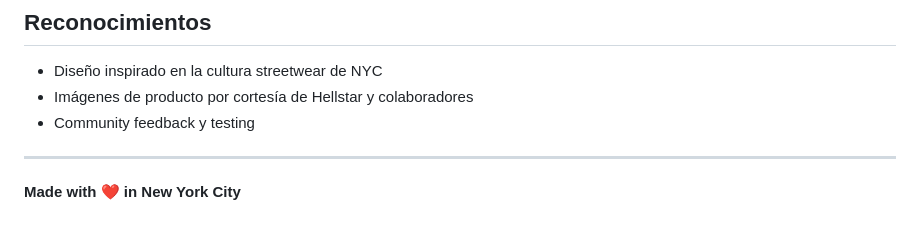
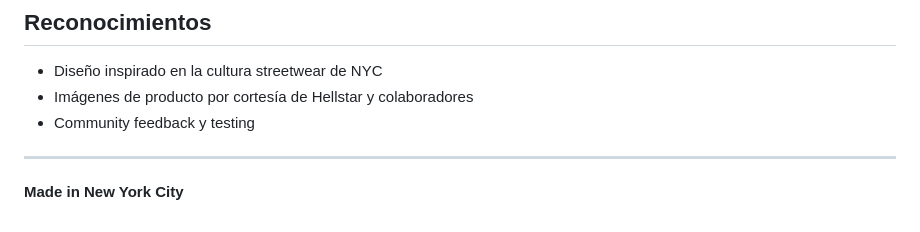
Before and after one commit to BloosDK/pressure, a Markdown page: README.md, the part around the change. GitHub-like rendering.

```diff
--- a/README.md
+++ b/README.md
@@ -143,4 +143,4 @@ Este proyecto está bajo la Licencia MIT - ver el archivo [LICENSE](LICENSE) par
 
 ---
 
-**Made with ❤️ in New York City**
+**Made in New York City**
```
